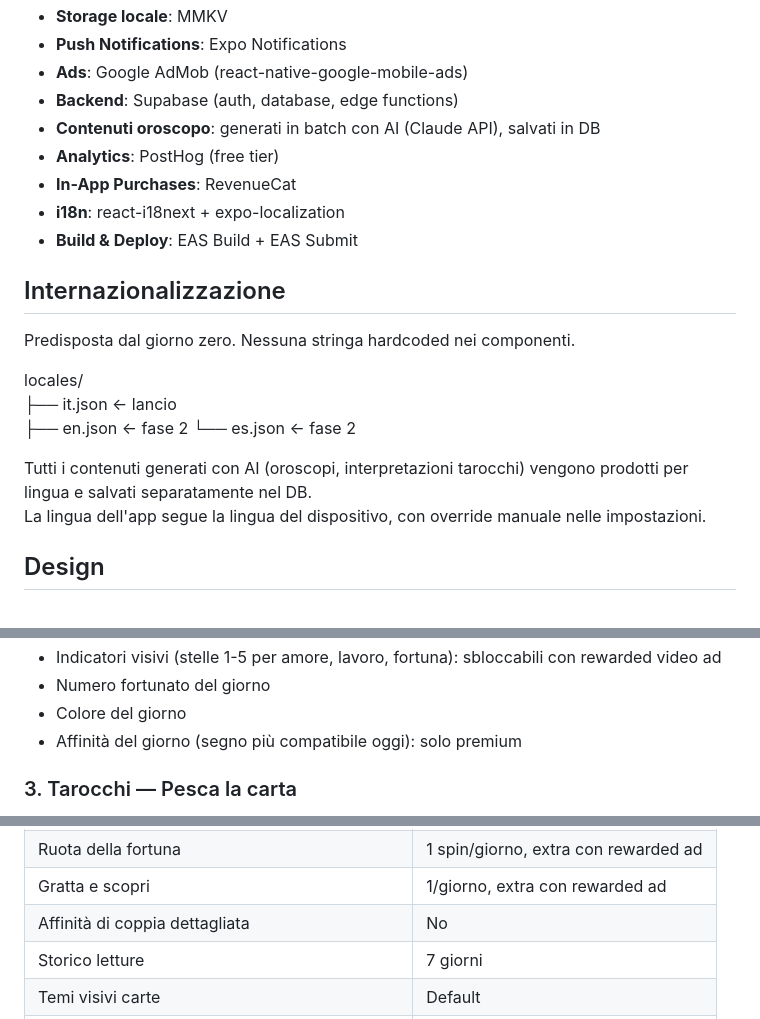
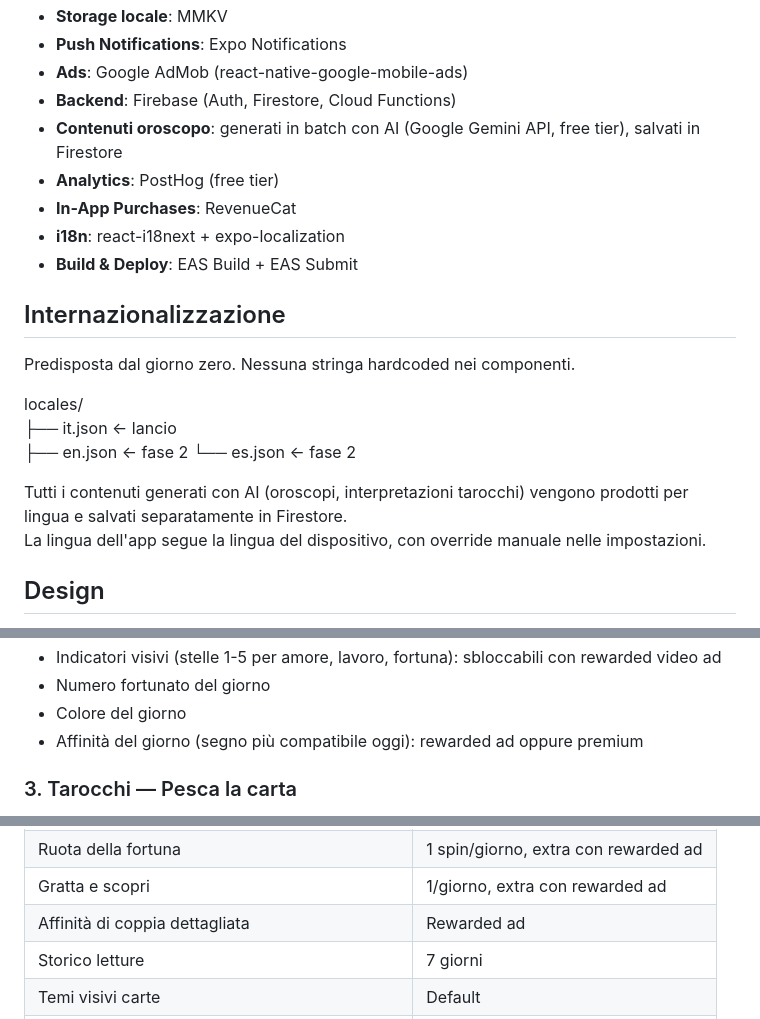
Before and after one commit to jackc1313/astrale, a Markdown page: GUIDE.md, 3 parts joined by grey strips. GitHub-like rendering.

Commit message:
feat: add Fase 1 design spec and update GUIDE with tech decisions
- Replace Supabase with Firebase (Auth, Firestore, Cloud Functions)
- Replace Claude API with Google Gemini API (free tier) for content generation
- Update affinity feature to be unlockable via rewarded ad in free tier
- Add complete design spec covering architecture, data model, onboarding,
  home, tarot, discover, profile, streak, notifications, and monetization

```diff
--- a/GUIDE.md
+++ b/GUIDE.md
@@ -20,8 +20,8 @@
   - **Storage locale**: MMKV
   - **Push Notifications**: Expo Notifications
   - **Ads**: Google AdMob (react-native-google-mobile-ads)
-  - **Backend**: Supabase (auth, database, edge functions)
-  - **Contenuti oroscopo**: generati in batch con AI (Claude API), salvati in DB
+  - **Backend**: Firebase (Auth, Firestore, Cloud Functions)
+  - **Contenuti oroscopo**: generati in batch con AI (Google Gemini API, free tier), salvati in Firestore
   - **Analytics**: PostHog (free tier)
   - **In-App Purchases**: RevenueCat
   - **i18n**: react-i18next + expo-localization
@@ -37,7 +37,7 @@
   └── es.json    ← fase 2
 
   Tutti i contenuti generati con AI (oroscopi, interpretazioni tarocchi) vengono prodotti
-  per lingua e salvati separatamente nel DB.
+  per lingua e salvati separatamente in Firestore.
   La lingua dell'app segue la lingua del dispositivo, con override manuale nelle impostazioni.
 
   ## Design
@@ -69,7 +69,7 @@
   - Indicatori visivi (stelle 1-5 per amore, lavoro, fortuna): sbloccabili con rewarded video ad
   - Numero fortunato del giorno
   - Colore del giorno
-  - Affinità del giorno (segno più compatibile oggi): solo premium
+  - Affinità del giorno (segno più compatibile oggi): rewarded ad oppure premium
 
   ### 3. Tarocchi — Pesca la carta
   - L'utente vede un mazzo di carte a faccia in giù, disposte a ventaglio
@@ -119,7 +119,7 @@
   | Tarocchi — lettura amore | Rewarded ad |
   | Ruota della fortuna | 1 spin/giorno, extra con rewarded ad |
   | Gratta e scopri | 1/giorno, extra con rewarded ad |
-  | Affinità di coppia dettagliata | No |
+  | Affinità di coppia dettagliata | Rewarded ad |
   | Storico letture | 7 giorni |
   | Temi visivi carte | Default |
   | Ads | Banner + interstitial |
```
Also changed, not shown: other parts of GUIDE.md (+3 -3 lines), 1 other file.
